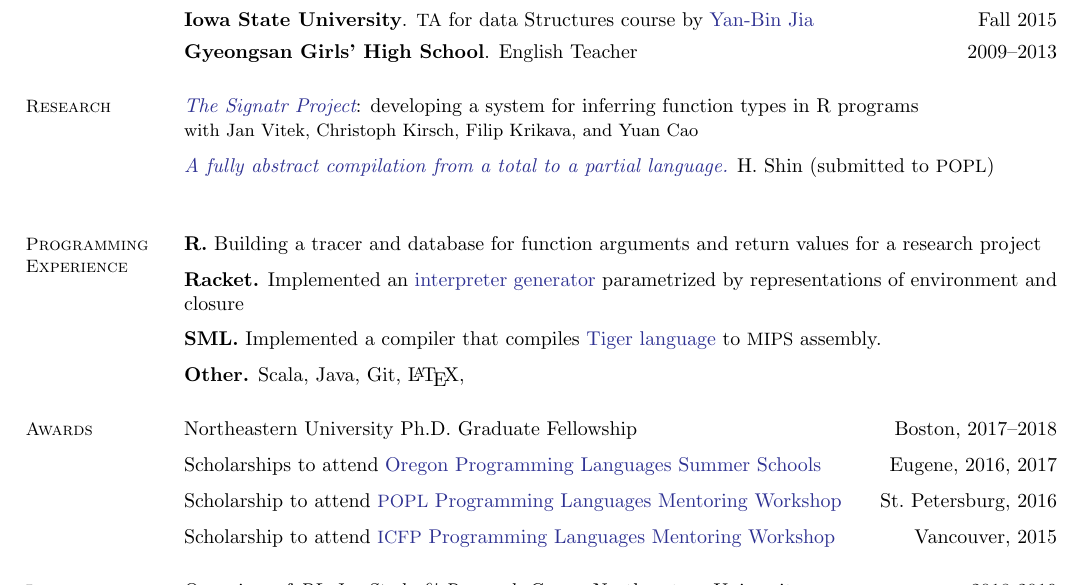
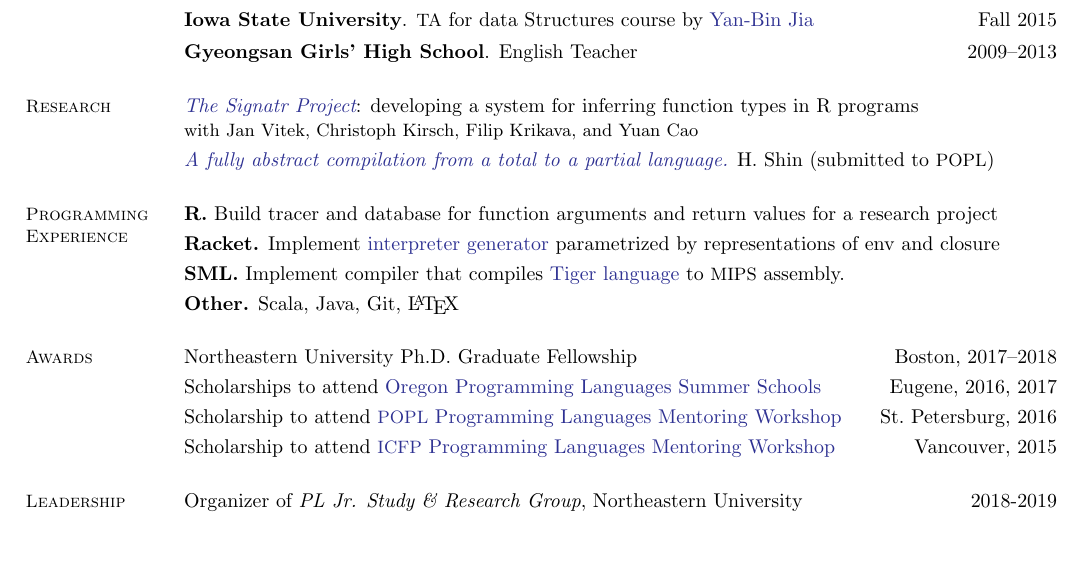
Before and after one commit to hyeyoungshin/cv, a LaTeX CV (Hyeyoung_Shin-cv.tex): part of the page, cut so that both start at the same text, the shorter picture padded with empty space. Compiled offline with pdfLaTeX.

Commit message:
updated cv

```diff
--- a/Hyeyoung_Shin-cv.tex
+++ b/Hyeyoung_Shin-cv.tex
@@ -142,6 +142,7 @@ Supervisor: \href{http://janvitek.org/}{Professor Jan Vitek} and \href{http://cs
 %%     \textbf{Daegu International Musical Festival}   \hfill 2009\\
 %%     \textsl{Korean-English translator:} DIMP Association.
 
+    \renewcommand\mymedskip{3pt}
 %______________________________________________________________________________________
     \section{\mysidestyle Research}
     \textit{\href{https://github.com/PRL-PRG/signatr}{The Signatr Project}}:
@@ -149,20 +150,23 @@ Supervisor: \href{http://janvitek.org/}{Professor Jan Vitek} and \href{http://cs
           {\small with Jan Vitek, Christoph Kirsch, Filip Krikava, and Yuan Cao}\\[\mymedskip]
     %
     \textit{\href{https://github.com/hyeyoungshin/popl19src/blob/master/popl19src.pdf}{A fully abstract compilation from
-        a total to a partial language.}} H.~Shin (submitted to {\small POPL})\\ %%(TODO: add outcomes, contributions)
+        a total to a partial language.}} H.~Shin (submitted to {\small POPL})
+    %%(TODO: add outcomes, contributions)
 
 %______________________________________________________________________________________
     \section{\mysidestyle Programming Experience}
 
-    \textbf{R.} Building a tracer and database for function arguments and return values for a research project\\[\mymedskip]
+    \textbf{R.} Build tracer and database for function arguments and return values for a research project\\[\mymedskip]
     %
-    \textbf{Racket.} Implemented an \href{https://github.com/hyeyoungshin/hy_eopl}{interpreter generator} parametrized by representations of environment and closure\\[\mymedskip]
+    \textbf{Racket.} Implement \href{https://github.com/hyeyoungshin/hy_eopl}{interpreter generator} parametrized by representations of env and closure\\[\mymedskip]
     %
-    \textbf{SML.} Implemented a compiler that compiles
+    \textbf{SML.} Implement compiler that compiles
     \href{https://www.cs.princeton.edu/~appel/modern/ml/}{Tiger language} to
     {\small MIPS} assembly.\\[\mymedskip]
     %
-    \textbf{Other.} Scala, Java, Git, \LaTeX,
+    \textbf{Other.} Scala, Java, Git, \LaTeX
+
+
 
     \section{\mysidestyle Awards}
     %% \begin{itemize}
```
Also changed, not shown: Hyeyoung_Shin-cv.pdf.
